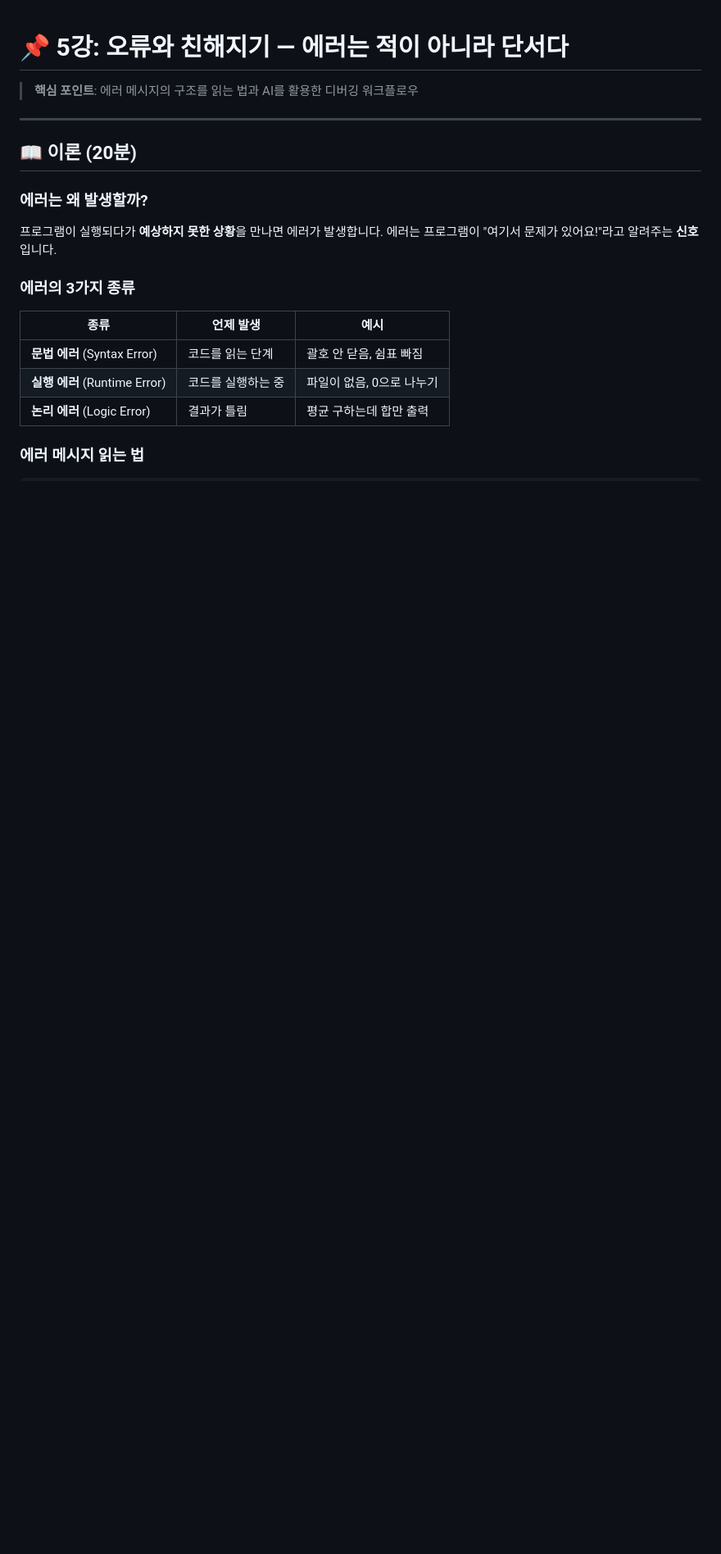
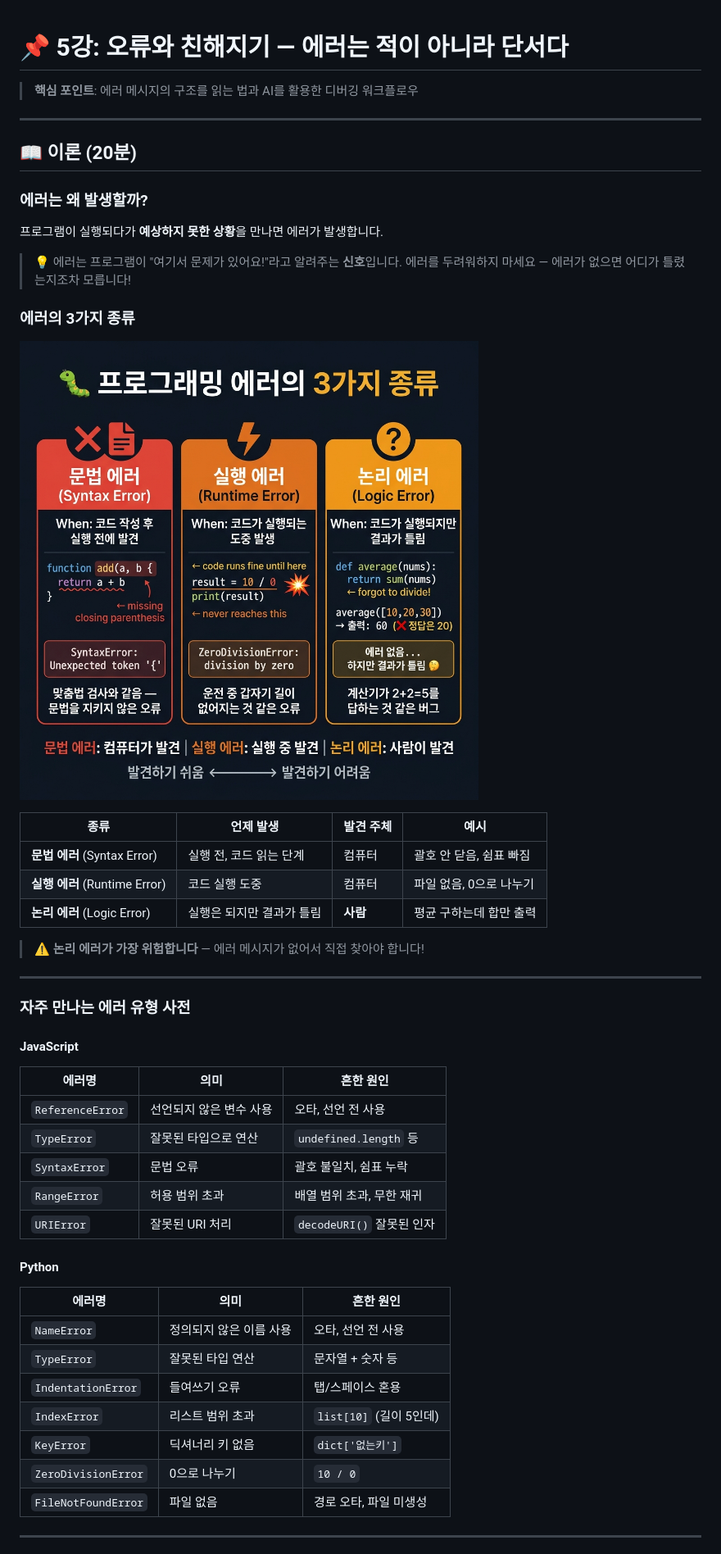
Before and after one commit to jejucoding101/vibe101, a Markdown page: L05_오류와_친해지기/README.md, the part around one of its changes. Shown at 82% size. Drawn GitHub-style; pictures changed too: L05_오류와_친해지기/images/error_types_anatomy.png (added); blank space fills up the shorter version.

```diff
--- a/L05_오류와_친해지기/README.md
+++ b/L05_오류와_친해지기/README.md
@@ -8,14 +8,48 @@
 
 ### 에러는 왜 발생할까?
 
-프로그램이 실행되다가 **예상하지 못한 상황**을 만나면 에러가 발생합니다. 에러는 프로그램이 "여기서 문제가 있어요!"라고 알려주는 **신호**입니다.
+프로그램이 실행되다가 **예상하지 못한 상황**을 만나면 에러가 발생합니다.
+
+> 💡 에러는 프로그램이 "여기서 문제가 있어요!"라고 알려주는 **신호**입니다.
+> 에러를 두려워하지 마세요 — 에러가 없으면 어디가 틀렸는지조차 모릅니다!
 
 ### 에러의 3가지 종류
 
-| 종류 | 언제 발생 | 예시 |
-|------|----------|------|
-| **문법 에러** (Syntax Error) | 코드를 읽는 단계 | 괄호 안 닫음, 쉼표 빠짐 |
-| **실행 에러** (Runtime Error) | 코드를 실행하는 중 | 파일이 없음, 0으로 나누기 |
-| **논리 에러** (Logic Error) | 결과가 틀림 | 평균 구하는데 합만 출력 |
+![프로그래밍 에러의 3가지 종류](images/error_types_anatomy.png)
 
-### 에러 메시지 읽는 법
+| 종류 | 언제 발생 | 발견 주체 | 예시 |
+|------|----------|----------|------|
+| **문법 에러** (Syntax Error) | 실행 전, 코드 읽는 단계 | 컴퓨터 | 괄호 안 닫음, 쉼표 빠짐 |
+| **실행 에러** (Runtime Error) | 코드 실행 도중 | 컴퓨터 | 파일 없음, 0으로 나누기 |
+| **논리 에러** (Logic Error) | 실행은 되지만 결과가 틀림 | **사람** | 평균 구하는데 합만 출력 |
+
+> ⚠️ **논리 에러가 가장 위험합니다** — 에러 메시지가 없어서 직접 찾아야 합니다!
+
+---
+
+### 자주 만나는 에러 유형 사전
+
+#### JavaScript
+
+| 에러명 | 의미 | 흔한 원인 |
+|--------|------|----------|
+| `ReferenceError` | 선언되지 않은 변수 사용 | 오타, 선언 전 사용 |
+| `TypeError` | 잘못된 타입으로 연산 | `undefined.length` 등 |
+| `SyntaxError` | 문법 오류 | 괄호 불일치, 쉼표 누락 |
+| `RangeError` | 허용 범위 초과 | 배열 범위 초과, 무한 재귀 |
+| `URIError` | 잘못된 URI 처리 | `decodeURI()` 잘못된 인자 |
+
+#### Python
+
+| 에러명 | 의미 | 흔한 원인 |
+|--------|------|----------|
+| `NameError` | 정의되지 않은 이름 사용 | 오타, 선언 전 사용 |
+| `TypeError` | 잘못된 타입 연산 | 문자열 + 숫자 등 |
+| `IndentationError` | 들여쓰기 오류 | 탭/스페이스 혼용 |
+| `IndexError` | 리스트 범위 초과 | `list[10]` (길이 5인데) |
+| `KeyError` | 딕셔너리 키 없음 | `dict['없는키']` |
+| `ZeroDivisionError` | 0으로 나누기 | `10 / 0` |
+| `FileNotFoundError` | 파일 없음 | 경로 오타, 파일 미생성 |
+
+---
+
```
Also changed, not shown: other parts of L05_오류와_친해지기/README.md (+103 -36 lines), L05_오류와_친해지기/images/error_debugging_flow.png (added), 1 other file.
